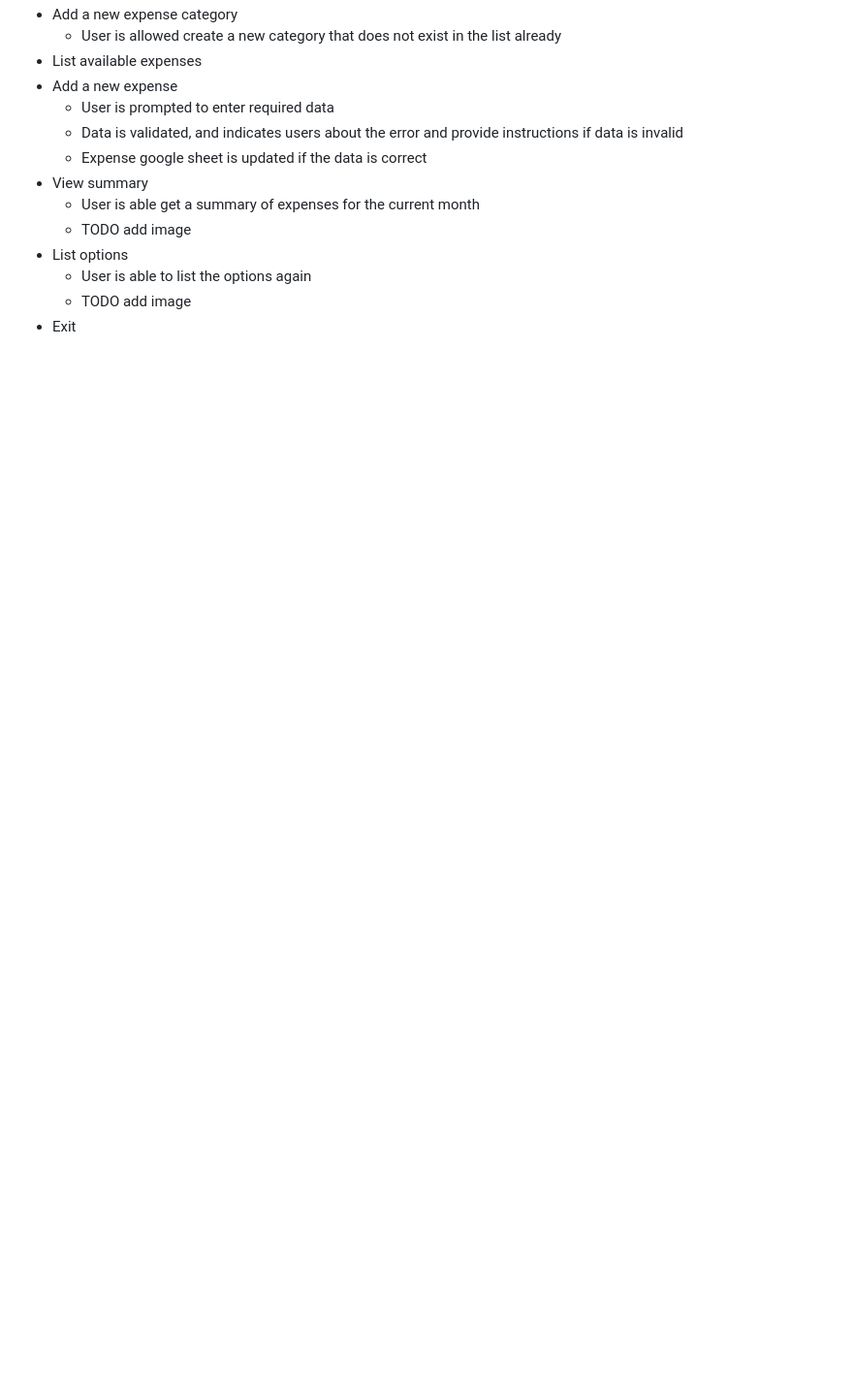
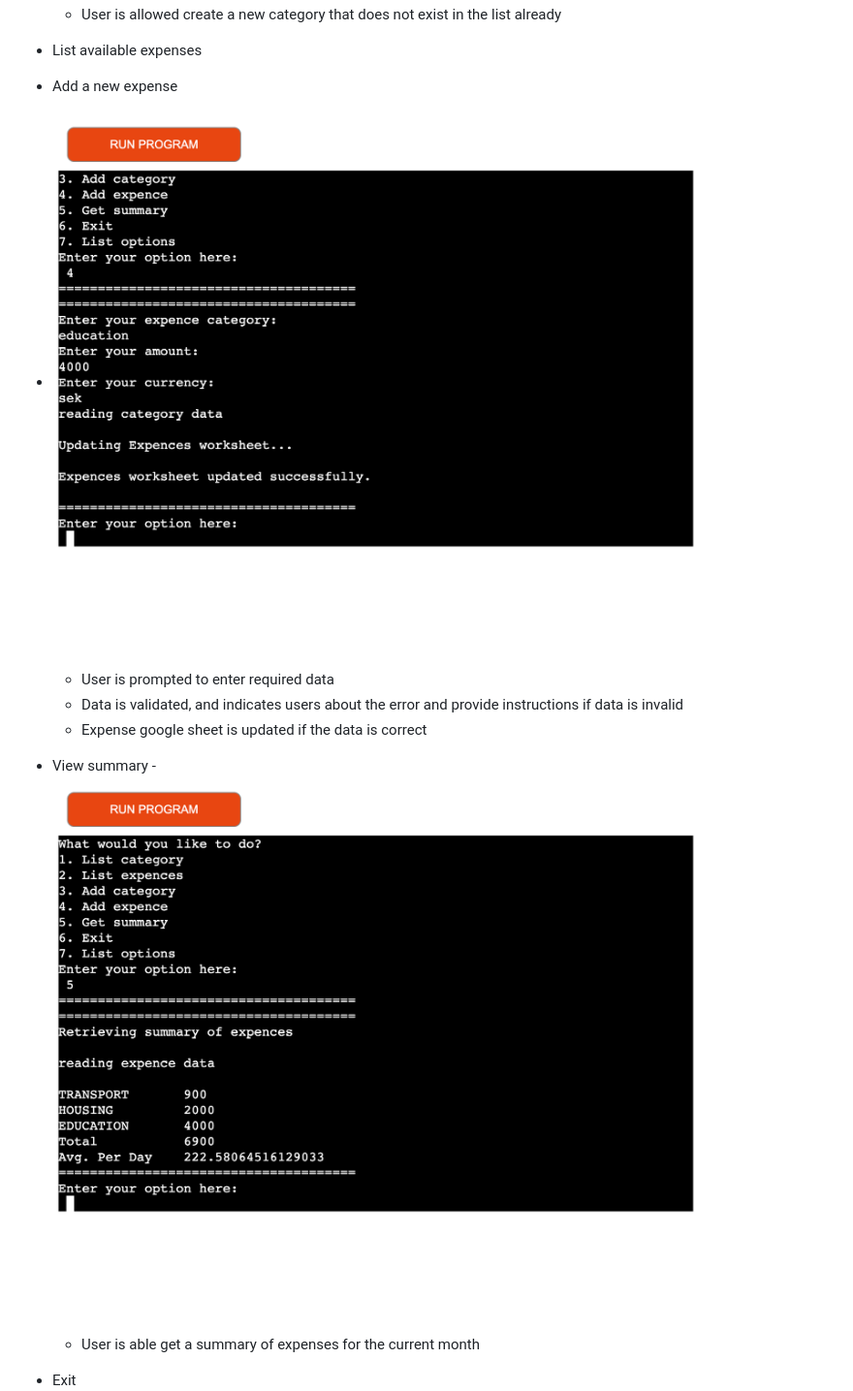
Before and after one commit to chathugaj/budget-me, a Markdown page: README.md, the part around one of its changes. Shown at 97% size. Rendered like a GitHub page; pictures changed too: docs/add_new_expence.png (added), docs/summery.png (added); blank space fills up the shorter version.

```diff
--- a/README.md
+++ b/README.md
@@ -24,13 +27,12 @@ Budget me is a python terminal app,which runs in the Code Institute mock termina
   - User is allowed create a new category that does not exist in the list already
 - List available expenses
 - Add a new expense
+- ![Add new expence](docs/add_new_expence.png)
   - User is prompted to enter required data
   - Data is validated, and indicates users about the error and provide instructions if data is invalid
   - Expense google sheet is updated if the data is correct
-- View summary
+- View summary -![view summery](docs/summery.png)
+
   - User is able get a summary of expenses for the current month
-  - TODO add image
-- List options
-  - User is able to list the options again
-  - TODO add image
+
 - Exit
```
Also changed, not shown: other parts of README.md (+7 -4 lines), docs/exit.png (added), docs/expence_catogery.png (added), docs/list_options.png (added).
